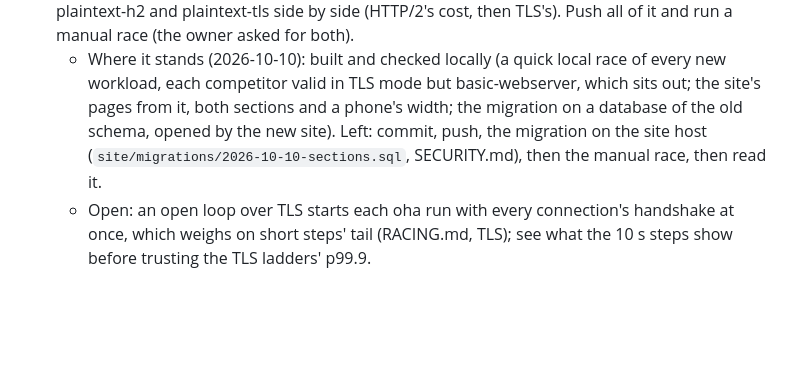
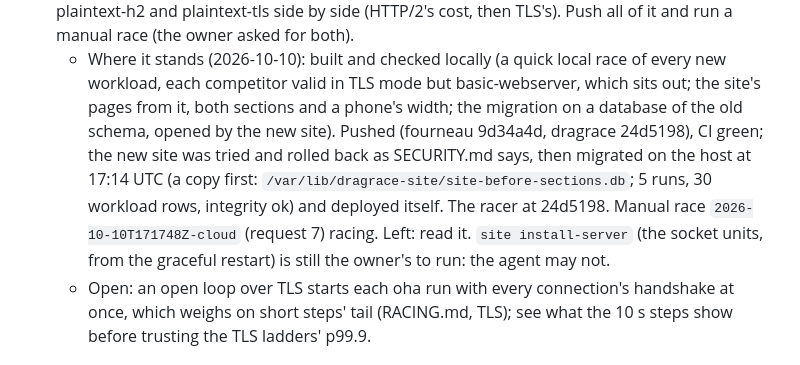
Before and after one commit to Eldhus/fourneau-dragrace, a Markdown page: TODO.md, the part around the change. Drawn GitHub-style; blank space fills up the shorter version.

Commit message:
TODO: migrated, deployed, the manual race racing

```diff
--- a/TODO.md
+++ b/TODO.md
@@ -107,9 +107,14 @@
      local race of every new workload, each competitor valid in TLS mode
      but basic-webserver, which sits out; the site's pages from it, both
      sections and a phone's width; the migration on a database of the
-     old schema, opened by the new site). Left: commit, push, the
-     migration on the site host (`site/migrations/2026-10-10-sections.sql`,
-     SECURITY.md), then the manual race, then read it.
+     old schema, opened by the new site). Pushed (fourneau 9d34a4d,
+     dragrace 24d5198), CI green; the new site was tried and rolled back
+     as SECURITY.md says, then migrated on the host at 17:14 UTC (a copy
+     first: `/var/lib/dragrace-site/site-before-sections.db`; 5 runs, 30
+     workload rows, integrity ok) and deployed itself. The racer at
+     24d5198. Manual race `2026-10-10T171748Z-cloud` (request 7) racing.
+     Left: read it. `site install-server` (the socket units, from the
+     graceful restart) is still the owner's to run: the agent may not.
    - Open: an open loop over TLS starts each oha run with every
      connection's handshake at once, which weighs on short steps' tail
      (RACING.md, TLS); see what the 10 s steps show before trusting the
```
